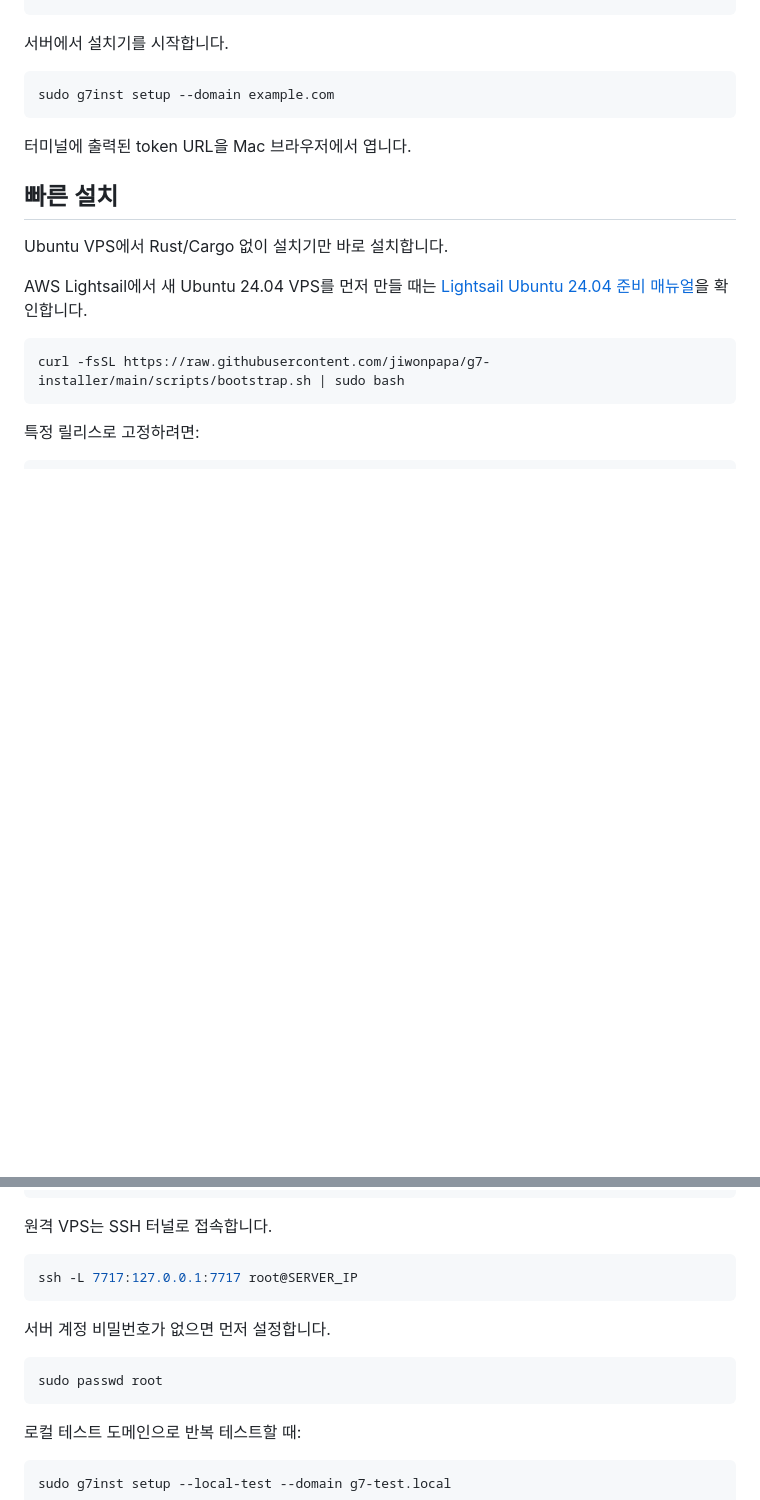
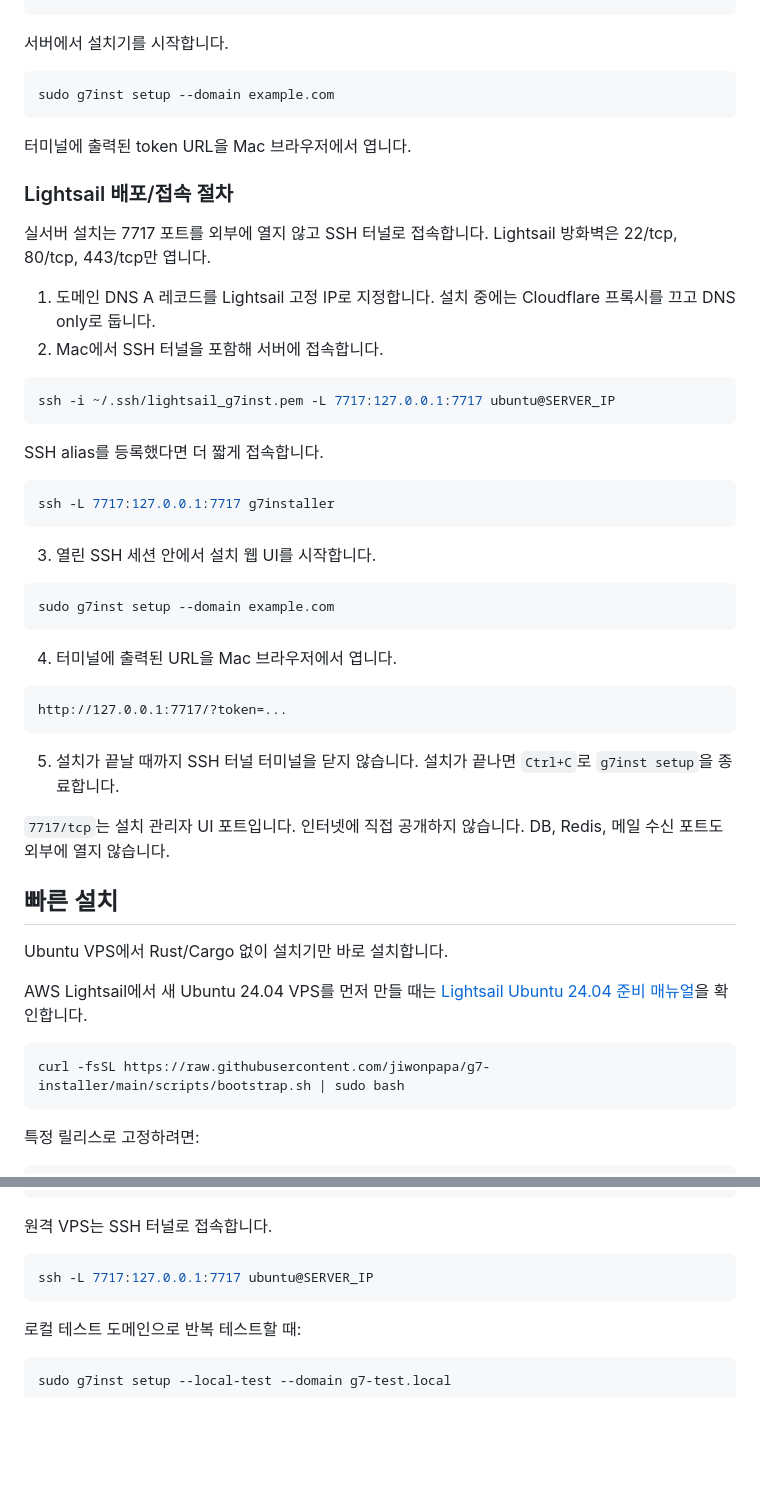
Before and after one commit to jiwonpapa/g7-installer, a Markdown page: README.md, 2 parts joined by grey strips. GitHub-like rendering; blank space fills up the shorter version.

Commit message:
docs: document ssh tunnel deployment flow

````diff
--- a/README.md
+++ b/README.md
@@ -90,6 +90,39 @@ sudo g7inst setup --domain example.com
 
 터미널에 출력된 token URL을 Mac 브라우저에서 엽니다.
 
+### Lightsail 배포/접속 절차
+
+실서버 설치는 7717 포트를 외부에 열지 않고 SSH 터널로 접속합니다. Lightsail 방화벽은 22/tcp, 80/tcp, 443/tcp만 엽니다.
+
+1. 도메인 DNS A 레코드를 Lightsail 고정 IP로 지정합니다. 설치 중에는 Cloudflare 프록시를 끄고 DNS only로 둡니다.
+2. Mac에서 SSH 터널을 포함해 서버에 접속합니다.
+
+```bash
+ssh -i ~/.ssh/lightsail_g7inst.pem -L 7717:127.0.0.1:7717 ubuntu@SERVER_IP
+```
+
+SSH alias를 등록했다면 더 짧게 접속합니다.
+
+```bash
+ssh -L 7717:127.0.0.1:7717 g7installer
+```
+
+3. 열린 SSH 세션 안에서 설치 웹 UI를 시작합니다.
+
+```bash
+sudo g7inst setup --domain example.com
+```
+
+4. 터미널에 출력된 URL을 Mac 브라우저에서 엽니다.
+
+```text
+http://127.0.0.1:7717/?token=...
+```
+
+5. 설치가 끝날 때까지 SSH 터널 터미널을 닫지 않습니다. 설치가 끝나면 `Ctrl+C`로 `g7inst setup`을 종료합니다.
+
+`7717/tcp`는 설치 관리자 UI 포트입니다. 인터넷에 직접 공개하지 않습니다. DB, Redis, 메일 수신 포트도 외부에 열지 않습니다.
+
 ## 빠른 설치
 
 Ubuntu VPS에서 Rust/Cargo 없이 설치기만 바로 설치합니다.
@@ -128,13 +161,7 @@ http://127.0.0.1:7717/?token=...
 원격 VPS는 SSH 터널로 접속합니다.
 
 ```bash
-ssh -L 7717:127.0.0.1:7717 root@SERVER_IP
-```
-
-서버 계정 비밀번호가 없으면 먼저 설정합니다.
-
-```bash
-sudo passwd root
+ssh -L 7717:127.0.0.1:7717 ubuntu@SERVER_IP
 ```
 
 로컬 테스트 도메인으로 반복 테스트할 때:
````
Also changed, not shown: docs/lightsail-ubuntu24-setup-guide.md (+14 -1 lines).
